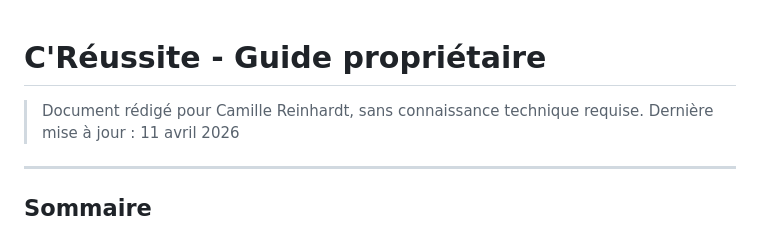
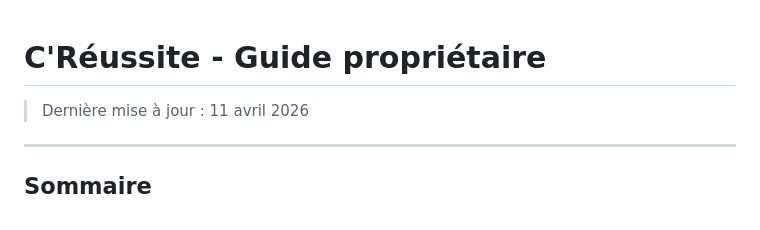
Before and after one commit to CReussite/website, a Markdown page: SPEC-METIER.md, the part around the change. Drawn GitHub-style.

Commit message:
Update SPEC-METIER.md by removing technical note
Removed the note about technical knowledge requirement.

```diff
--- a/SPEC-METIER.md
+++ b/SPEC-METIER.md
@@ -1,6 +1,5 @@
 # C'Réussite - Guide propriétaire
 
-> Document rédigé pour Camille Reinhardt, sans connaissance technique requise.
 > Dernière mise à jour : 11 avril 2026
 
 ---
```
